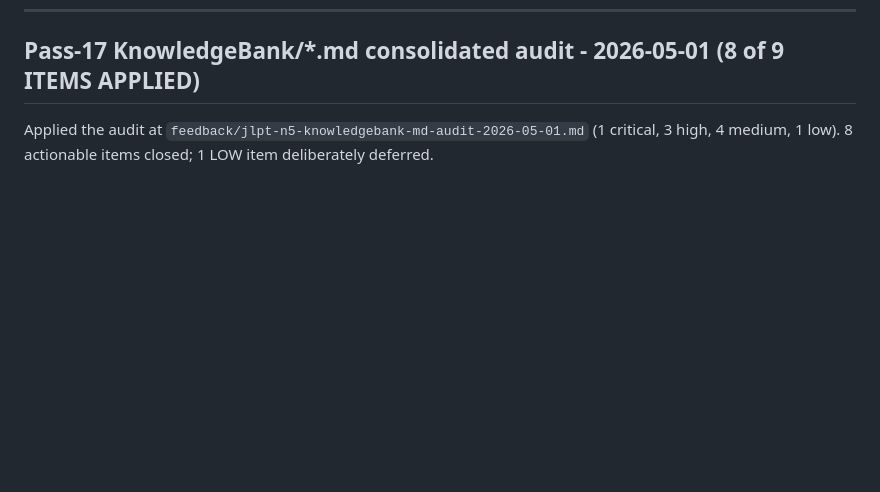
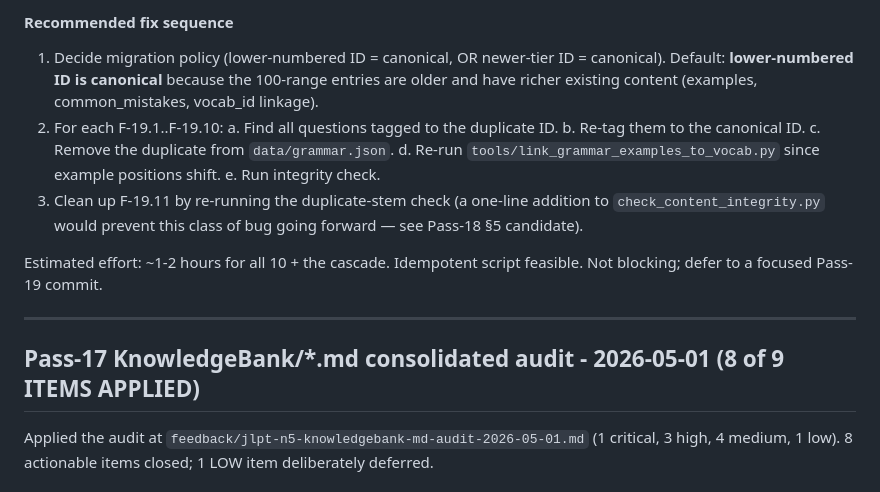
Before and after one commit to gauravaccentureproducts/jlpt-n5-tutor, a Markdown page: TASKS.md, the part around one of its changes. GitHub-like rendering; blank space fills up the shorter version.

```diff
--- a/TASKS.md
+++ b/TASKS.md
@@ -594,3 +638,18 @@ A re-audit of `data/grammar.json` (50 new patterns sampled), `data/reading.json`
+#### Recommended fix sequence
+
+1. Decide migration policy (lower-numbered ID = canonical, OR newer-tier ID = canonical). Default: **lower-numbered ID is canonical** because the 100-range entries are older and have richer existing content (examples, common_mistakes, vocab_id linkage).
+2. For each F-19.1..F-19.10:
+   a. Find all questions tagged to the duplicate ID.
+   b. Re-tag them to the canonical ID.
+   c. Remove the duplicate from `data/grammar.json`.
+   d. Re-run `tools/link_grammar_examples_to_vocab.py` since example positions shift.
+   e. Run integrity check.
+3. Clean up F-19.11 by re-running the duplicate-stem check (a one-line addition to `check_content_integrity.py` would prevent this class of bug going forward — see Pass-18 §5 candidate).
+
+Estimated effort: ~1-2 hours for all 10 + the cascade. Idempotent script feasible. Not blocking; defer to a focused Pass-19 commit.
+
+---
+
 ## Pass-17 KnowledgeBank/*.md consolidated audit - 2026-05-01 (8 of 9 ITEMS APPLIED)
 
 Applied the audit at `feedback/jlpt-n5-knowledgebank-md-audit-2026-05-01.md` (1 critical, 3 high, 4 medium, 1 low). 8 actionable items closed; 1 LOW item deliberately deferred.
```
Also changed, not shown: other parts of TASKS.md (+44 -0 lines).
